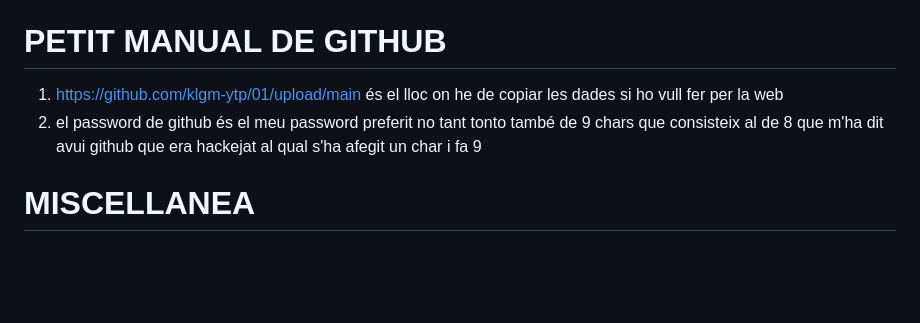
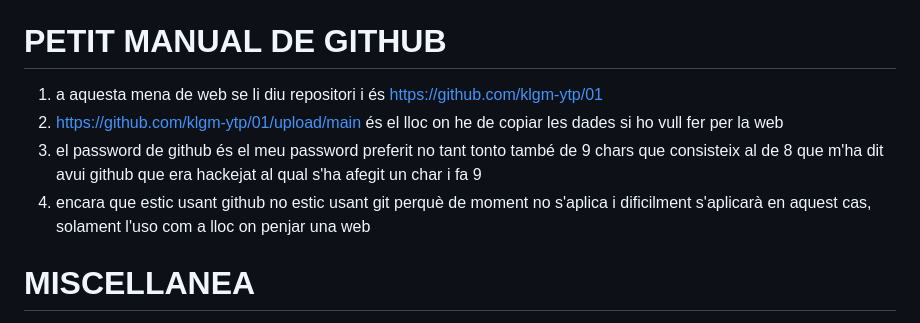
Before and after one commit to klgm-ytp/01, a Markdown page: README.md, the part around one of its changes. Drawn GitHub-style; blank space fills up the shorter version.

```diff
--- a/README.md
+++ b/README.md
@@ -38,8 +39,10 @@ Segurament sí que efectivament pujaré aquí referències a altres canals de yo
 
 # PETIT MANUAL DE GITHUB
 
-1. https://github.com/klgm-ytp/01/upload/main és el lloc on he de copiar les dades si ho vull fer per la web
-2. el password de github és el meu password preferit no tant tonto també de 9 chars que consisteix al de 8 que m'ha dit avui github que era hackejat al qual s'ha afegit un char i fa 9
+1. a aquesta mena de web se li diu repositori i és https://github.com/klgm-ytp/01
+2. https://github.com/klgm-ytp/01/upload/main és el lloc on he de copiar les dades si ho vull fer per la web
+3. el password de github és el meu password preferit no tant tonto també de 9 chars que consisteix al de 8 que m'ha dit avui github que era hackejat al qual s'ha afegit un char i fa 9
+4. encara que estic usant github no estic usant git perquè de moment no s'aplica i dificilment s'aplicarà en aquest cas, solament l'uso com a lloc on penjar una web
 
 # MISCELLANEA
 
```
Also changed, not shown: other parts of README.md (+5 -4 lines).
